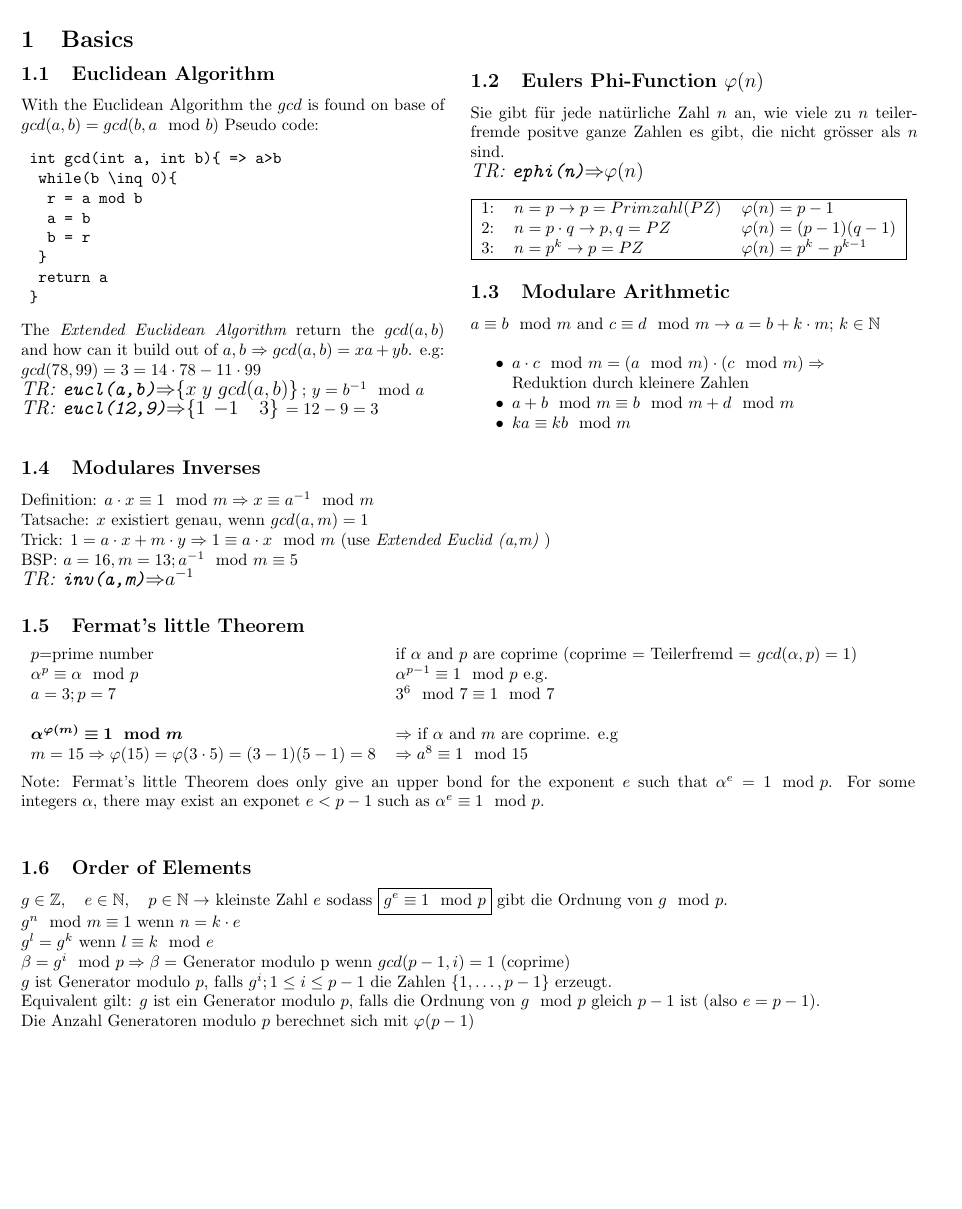
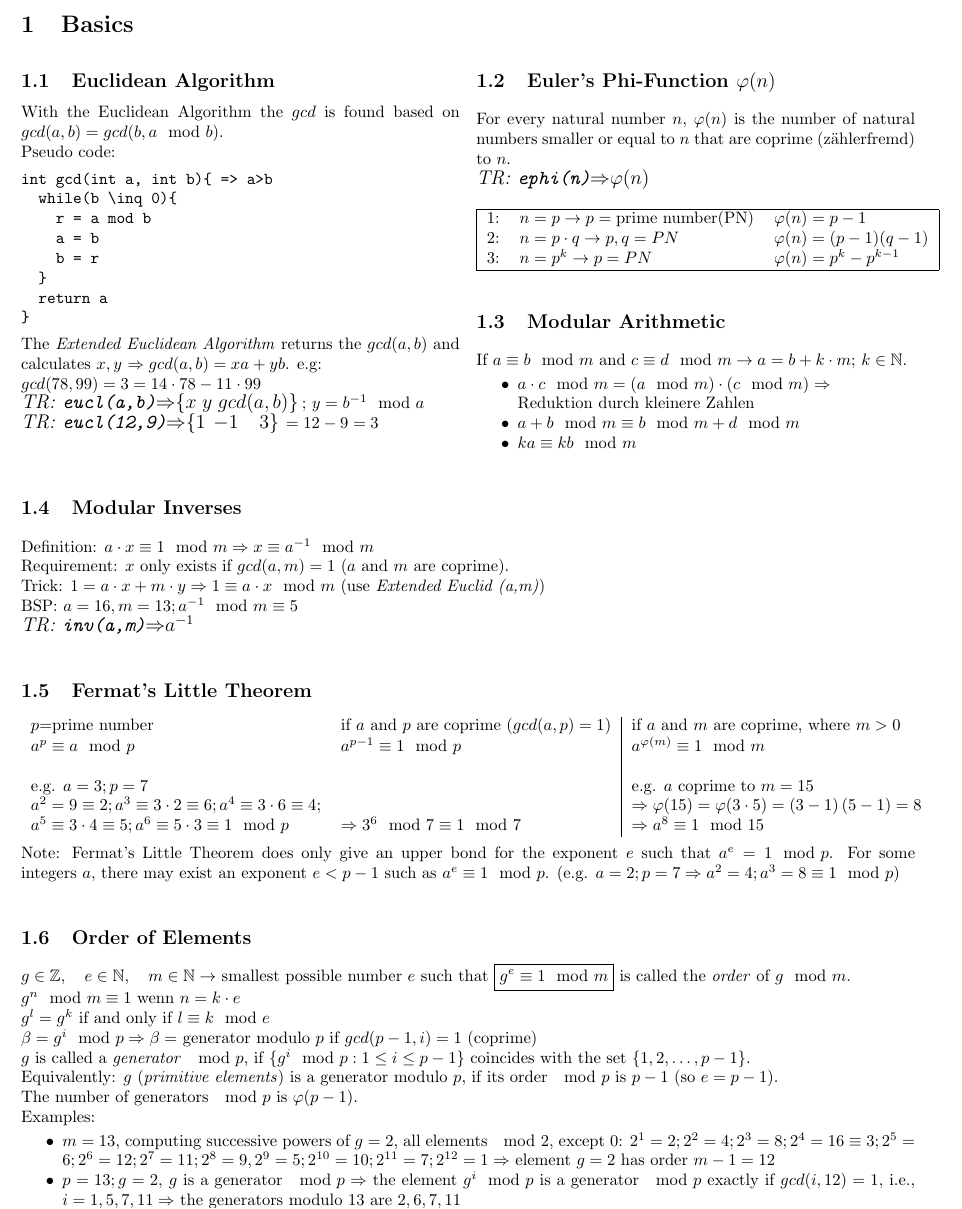
Before and after one commit to HSR-Stud/CryptCod, a LaTeX document (CryptCod.tex, which reads files/basics.tex): part of page 1 of 13, cut so that both start at the same text, the shorter picture padded with empty space. Compiled offline with pdfLaTeX.

Commit message:
changed/corrected and translated most of chapter 1

```diff
--- a/files/basics.tex
+++ b/files/basics.tex
@@ -1,8 +1,8 @@
 % Einleitung
 \section{Basics}
-\begin{minipage}{9cm}
+\begin{multicols}{2}
 \subsection{Euclidean Algorithm}
-With the Euclidean Algorithm the $gcd$ is found on base of $gcd(a,b)=gcd(b,a \mod b)$
+With the Euclidean Algorithm the $gcd$ is found based on $gcd(a,b)=gcd(b,a \mod b)$.\\
 Pseudo code:
 \begin{verbatim}
 int gcd(int a, int b){	=> a>b
@@ -14,64 +14,65 @@ Pseudo code:
   return a
 }
 \end{verbatim}
-The \em Extended Euclidean Algorithm \em return the $gcd(a,b)$
-and how can it build out of $a,b$ $\Rightarrow gcd(a,b)=x a + y b$.
+The \textit{Extended Euclidean Algorithm} returns the $gcd(a,b)$ and calculates $x,y$ $\Rightarrow gcd(a,b)=x a + y b$.
 e.g:\\
 $gcd(78,99)=3=14 \cdot 78 - 11 \cdot 99$\\
 \tr{eucl(a,b)}{$\{x\; y \; gcd(a,b)\}$}\negmedspace; $y=b^{-1} \mod a$\\
 \tr{eucl(12,9)}{$\{1\, -\negmedspace 1 \quad 3\}$}$=12-9=3$\\
-\end{minipage}
-\hspace{4mm}
-\begin{minipage}{9.5cm}
-\subsection{Eulers Phi-Function $\varphi(n)$}
-Sie gibt f\"ur jede nat\"urliche Zahl $n$ an, wie viele zu $n$ teilerfremde positve
-ganze Zahlen es gibt, die nicht gr\"osser als $n$ sind.\\
+
+\subsection{Euler's Phi-Function $\varphi(n)$}
+For every natural number $n$, $\varphi(n)$ is the number of natural numbers smaller or equal to $n$ that are coprime (zählerfremd) to $n$.\\
 \tr{ephi(n)}{$\varphi(n)$}\\
 
 \begin{tabular}{| l l l |}
 	\hline
-	1:		&	$n=p \to p=Primzahl(PZ)$				&	$\varphi(n)=p-1$\\
-	2:		&	$n=p \cdot q \to p,q=PZ$	&	$\varphi(n)=(p-1)(q-1)$\\
-	3:		&	$n=p^k \to p=PZ$			&	$\varphi(n)=p^k-p^{k-1}$\\
+	1:		&	$n=p \to p=\text{prime number(PN)}$				&	$\varphi(n)=p-1$\\
+	2:		&	$n=p \cdot q \to p,q=PN$	&	$\varphi(n)=(p-1)(q-1)$\\
+	3:		&	$n=p^k \to p=PN$			&	$\varphi(n)=p^k-p^{k-1}$\\
 	\hline
 \end{tabular}
 
-\subsection{Modulare Arithmetic}
-$a \equiv b \mod m$ and $c \equiv d \mod m \to a=b+k \cdot m$; $k \in \mathbb{N}$ \\
+\subsection{Modular Arithmetic}
+If $a \equiv b \mod m$ and $c \equiv d \mod m \to a=b+k \cdot m$; $k \in \mathbb{N}$.
 \begin{liste}
-
 \item $a \cdot c \mod m = (a \mod m) \cdot (c \mod m) \Rightarrow$ \\ Reduktion durch kleinere Zahlen
 \item $a + b \mod m \equiv b \mod m + d \mod m$
 \item $k a \equiv k b \mod m$
-\end{liste}
-\end{minipage}
-\subsection{Modulares Inverses}
+\end{liste}%TODO: check properties
+\end{multicols}
+
+\subsection{Modular Inverses}
 Definition: $a \cdot x \equiv 1 \mod m \Rightarrow x \equiv a^{-1} \mod m$\\
-Tatsache: $x$ existiert genau, wenn $gcd(a,m)=1$\\
-Trick: $1 = a \cdot x + m \cdot y \Rightarrow 1 \equiv a \cdot x \mod m$ (use \em Extended Euclid (a,m) \em)\\
+Requirement: $x$ only exists if $gcd(a,m)=1$ ($a$ and $m$ are coprime).\\
+Trick: $1 = a \cdot x + m \cdot y \Rightarrow 1 \equiv a \cdot x \mod m$ (use \textit{Extended Euclid (a,m)})\\
 BSP: $a = 16, m = 13; a^{-1} \mod m \equiv 5$ \\
 \tr{inv(a,m)}{$a^{-1}$}
 
-\subsection{Fermat's little Theorem}
-\begin{tabular}{l l}
-	$p$=prime number					&	if $\alpha$ and $p$ are coprime (coprime = Teilerfremd = $gcd(\alpha,p)=1$)\\
-	$\alpha^p \equiv \alpha \mod p$		&	$\alpha^{p-1} \equiv 1 \mod p$ e.g. \\
-	$a=3; p=7$ 							&   $3^6 \mod 7 \equiv 1 \mod 7$ \\\\
-   $\bm{\alpha^{\varphi(m)} \equiv 1 \mod m}$  & $\Rightarrow$ if $\alpha$ and $m$ are coprime. e.g\\
-   $m=15\Rightarrow\varphi(15)=\varphi(3\cdot5)=(3-1)(5-1)=8$ &  $\Rightarrow a^8\equiv 1 \mod 15$\\
+\subsection{Fermat's Little Theorem}
+\begin{tabular}{l  l | l}
+	$p$=prime number &	if $a$ and $p$ are coprime ($gcd(a,p)=1$) & if $a$ and $m$ are coprime, where $m>0$\\
+	$a^p \equiv a \mod p$ &	$a^{p-1} \equiv 1 \mod p$ & $a^{\varphi(m)} \equiv 1 \mod m$\\
+	&&\\
+	e.g. $a=3; p=7$ & & e.g. $a$ coprime to $m=15$\\
+	$a^2=9\equiv2;a^3\equiv3\cdot2\equiv6;a^4\equiv3\cdot6\equiv4;$ & & $\Rightarrow \varphi(15)=\varphi(3 \cdot 5)=\left(3-1\right)\left(5-1\right)=8$\\
+  $a^5\equiv3\cdot4\equiv5; a^6\equiv5\cdot3\equiv1 \mod p$ & $\Rightarrow 3^6 \mod 7 \equiv 1 \mod 7$ & $\Rightarrow a^8 \equiv 1 \mod 15$\\
 \end{tabular}\\\\
-Note: Fermat's little Theorem does only give an upper bond for the exponent $e$ such that $\alpha^e=1\mod p$. For some
-integers $\alpha$, there may exist an exponet $e<p-1$ such as $\alpha^e \equiv 1 \mod p$.\\
-
+Note: Fermat's Little Theorem does only give an upper bond for the exponent $e$ such that $a^e=1\mod p$.
+For some integers $a$, there may exist an exponent $e<p-1$ such as $a^e \equiv 1 \mod p$.
+(e.g. $a=2;p=7 \Rightarrow a^2=4;a^3=8\equiv1 \mod p$)
 
 \subsection{Order of Elements}
-$g \in \mathbb{Z}, \quad e \in \mathbb{N}, \quad p \in \mathbb{N} \rightarrow$ kleinste Zahl $e$ sodass \boxed{g^e \equiv 1 \mod p} gibt die
-Ordnung von $g \mod p$.\\
+$g \in \mathbb{Z}, \quad e \in \mathbb{N}, \quad m \in \mathbb{N} \rightarrow$ smallest possible number $e$ such that \boxed{g^e \equiv 1 \mod m} is called the \textit{order} of $g \mod m$.\\
 $g^n \mod m \equiv 1 $ wenn $n=k\cdot e$\\
-$g^l = g^k$ wenn $l\equiv k \mod e$\\
-$\beta = g^i \mod p \Rightarrow \beta =$ Generator modulo p wenn $gcd(p-1,i)=1$ (coprime)\\
-$g$ ist Generator modulo $p$, falls $g^i;1 \leq i \leq p-1$ die Zahlen $\{1,\ldots,p-1\}$ erzeugt. \\
-Equivalent gilt: $g$ ist ein Generator modulo $p$, falls die Ordnung von $g\mod p$ gleich $p-1$ ist (also $e=p-1$).\\
-Die Anzahl Generatoren modulo $p$ berechnet sich mit $\varphi(p-1)$
+$g^l = g^k$ if and only if $l\equiv k \mod e$\\
+$\beta = g^i \mod p \Rightarrow \beta =$ generator modulo $p$ if $gcd(p-1,i)=1$ (coprime)\\
+$g$ is called a \textit{generator} $\mod p$, if $\{g^i \mod p : 1 \leq i \leq p-1\}$ coincides with the set $\{1,2,\ldots,p-1\}$.\\
+Equivalently: $g$ (\textit{primitive elements}) is a generator modulo $p$, if its order $\mod p$ is $p-1$ (so $e=p-1$).\\
+The number of generators $\mod p$ is $\varphi(p-1)$.\\
+Examples:
+\begin{liste}
+	\item $m=13$, computing successive powers of $g=2$, all elements $\mod 2$, except 0: $2^1=2; 2^2=4; 2^3=8; 2^4=16\equiv3; 2^5=6; 2^6=12; 2^7=11; 2^8=9, 2^9=5; 2^{10}=10; 2^{11}=7; 2^{12}=1 \Rightarrow$ element $g=2$ has order $m-1=12$
+	\item $p=13; g=2$, $g$ is a generator $\mod p \Rightarrow$ the element $g^i \mod p$ is a generator $\mod p$ exactly if $gcd(i,12)=1$, i.e., $i=1,5,7,11 \Rightarrow$ the generators modulo $13$ are $2,6,7,11$
+\end{liste}
 
 \subsection{Chinese Remainder Theorem}
```
Also changed, not shown: files/basics.tex (40 more changed lines). Lines whose indentation alone changed are shown as unchanged.
